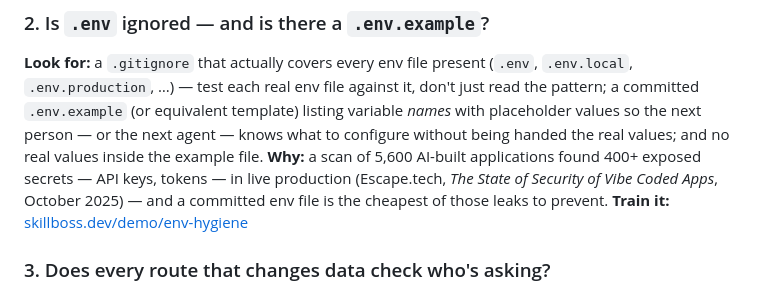
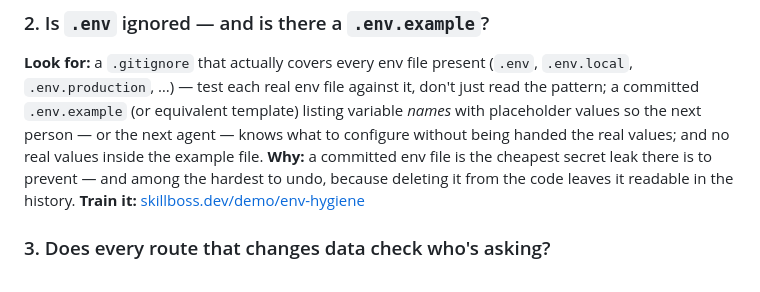
Before and after one commit to mazzyst/skillboss-dojo, a Markdown page: skills/skillboss-devops-check/SKILL.md, the part around the change. Drawn GitHub-style.

Commit message:
content: drop the market statistic from check 2, keep the mechanism (#8)
Check 2 justified itself with a scan of 5,600 AI-built applications finding
400+ exposed secrets (Escape.tech, October 2025). Removed for the same reason
as everywhere else: 400 out of 5,600 reads as a percentage, and the count is
of secrets rather than of applications, so the ratio it suggests is not a claim
the study makes.

What replaces it is not a smaller claim, it is a better one. A committed env
file is the cheapest secret leak to prevent and among the hardest to undo,
because deleting it from the code leaves it readable in the history. That is a
fact about git, verifiable by the reader on their own repository — which is the
right footing for a checklist that asks people to go and look.

Check 1 keeps its GitGuardian figures. They are current and they measure the
thing the check is about.

Co-authored-by: Claude <noreply@anthropic.com>

```diff
--- a/skills/skillboss-devops-check/SKILL.md
+++ b/skills/skillboss-devops-check/SKILL.md
@@ -70,10 +70,9 @@ against it, don't just read the pattern; a committed `.env.example` (or
 equivalent template) listing variable *names* with placeholder values so
 the next person — or the next agent — knows what to configure without
 being handed the real values; and no real values inside the example file.
-**Why:** a scan of 5,600 AI-built applications found 400+ exposed secrets —
-API keys, tokens — in live production (Escape.tech, *The State of Security
-of Vibe Coded Apps*, October 2025) — and a committed env file is the
-cheapest of those leaks to prevent.
+**Why:** a committed env file is the cheapest secret leak there is to
+prevent — and among the hardest to undo, because deleting it from the code
+leaves it readable in the history.
 **Train it:** [skillboss.dev/demo/env-hygiene](https://skillboss.dev/demo/env-hygiene)
 
 ### 3. Does every route that changes data check who's asking?
```
